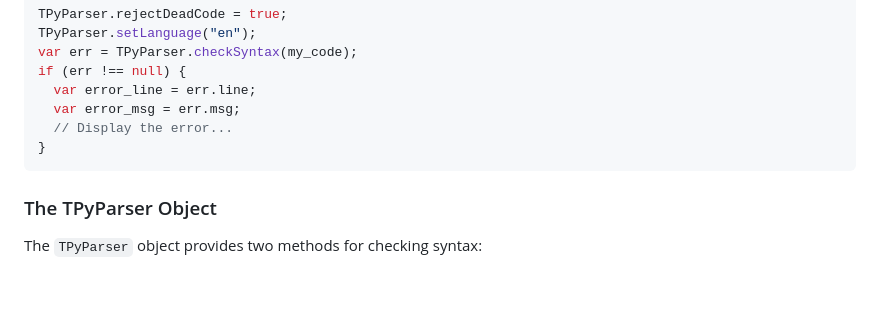
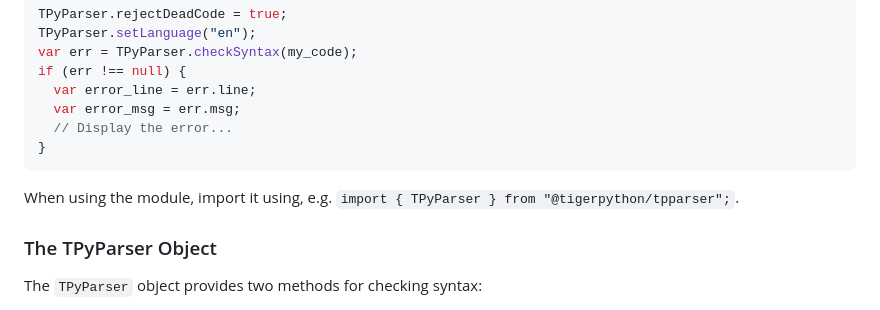
Before and after one commit to Tobias-Kohn/TigerPython-Parser, a Markdown page: README.md, the part around the change. GitHub-like rendering; blank space fills up the shorter version.

````diff
--- a/README.md
+++ b/README.md
@@ -57,6 +57,7 @@ if (err !== null) {
   // Display the error...
 }
 ```
+When using the module, import it using, e.g. `import { TPyParser } from "@tigerpython/tpparser";`.
 
 
 ### The TPyParser Object
````
